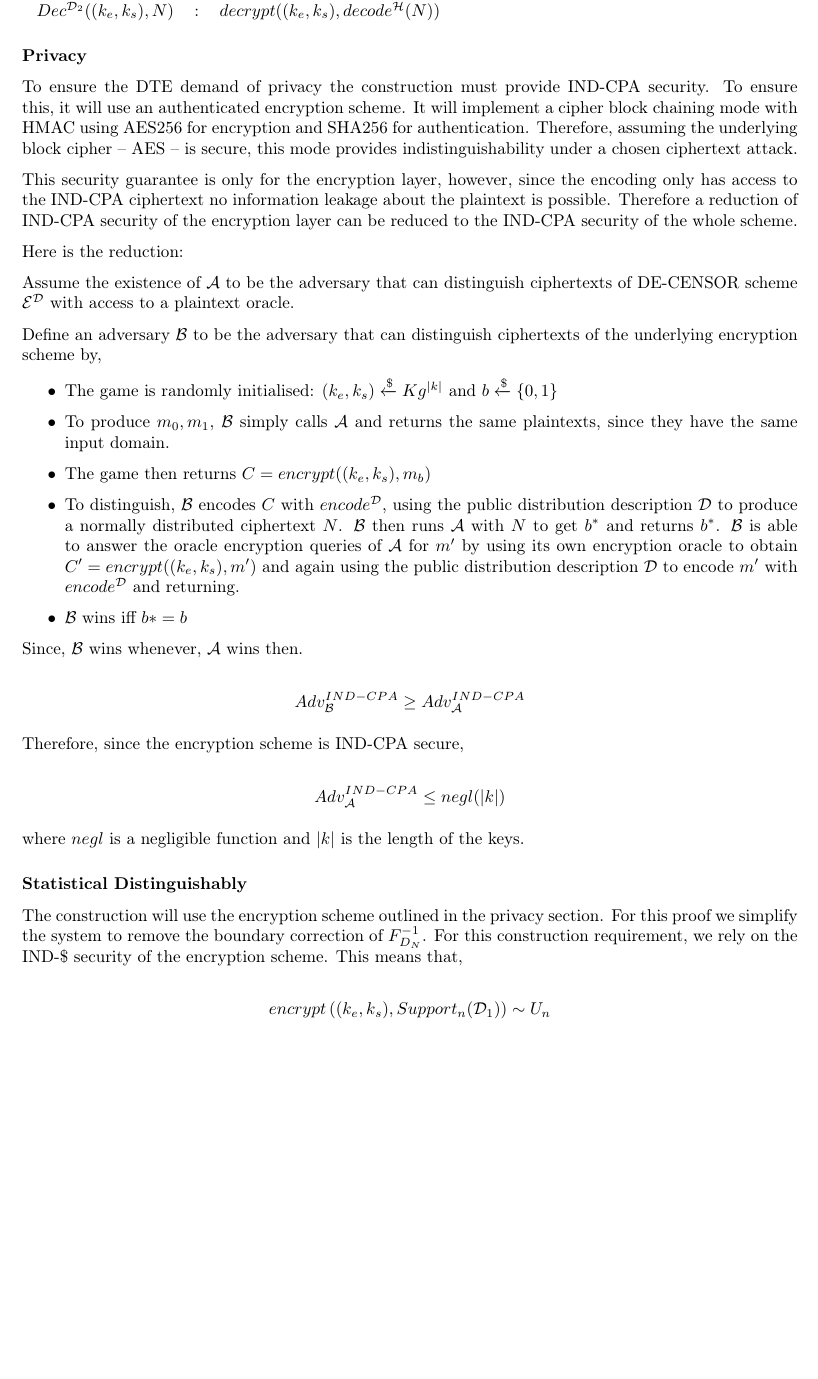
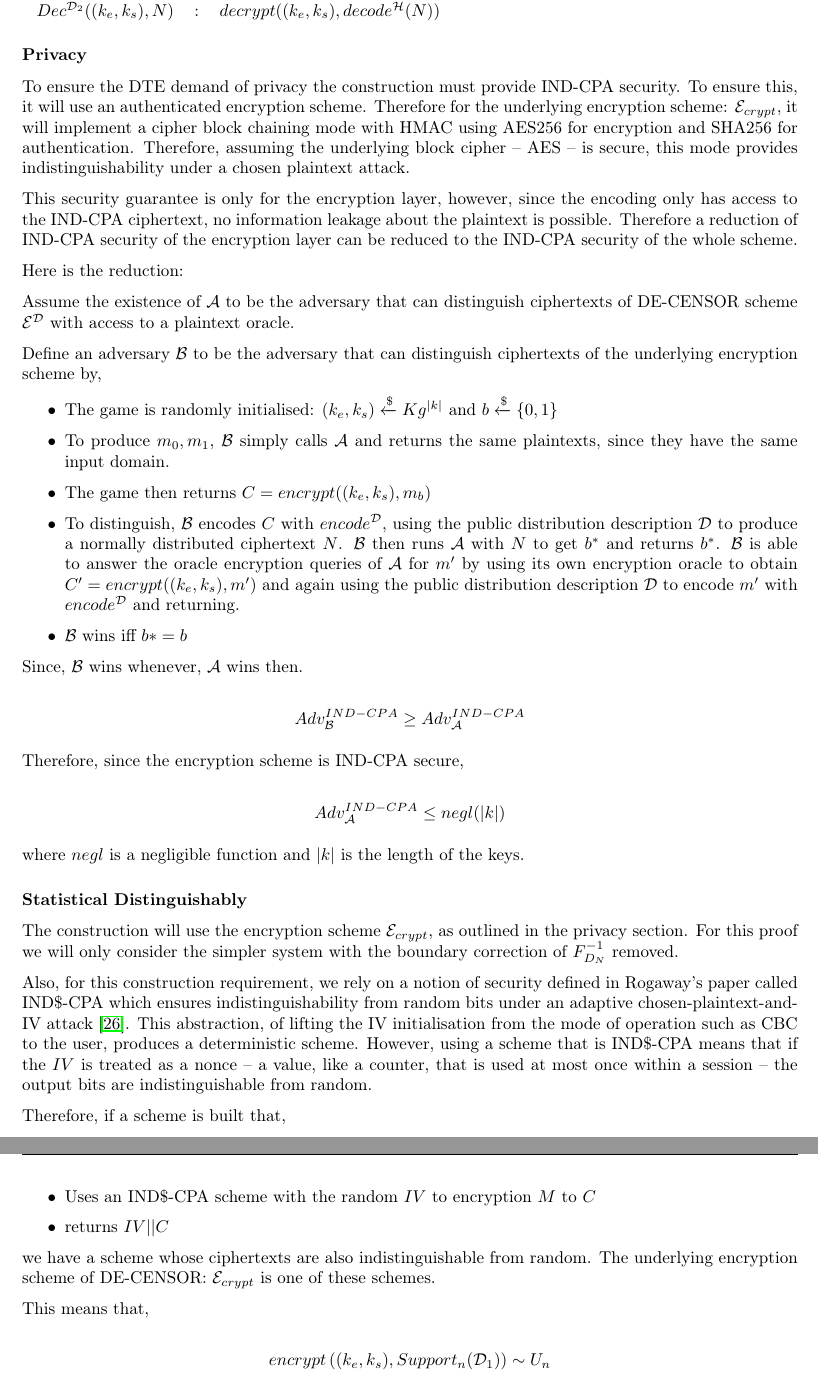
Before and after one commit to sr14978/dissertation-thesis, a LaTeX thesis (dissertation.tex): part of page 32 of 47 before the commit and two parts of pages 32 and 33 of 47 after it, the two joined at a grey line, cut so that both start at the same text, the shorter picture padded with empty space. Compiled offline with pdfLaTeX.

Commit message:
tidied up proofs

```diff
--- a/dissertation.tex
+++ b/dissertation.tex
@@ -793,10 +799,10 @@ $decrypt( (k_e,k_s), decode^\mathcal{H}( N ) )$
 
 To ensure the DTE demand of privacy the construction must provide IND-CPA security.
 To ensure this, it will use an authenticated encryption scheme.
-It will implement a cipher block chaining mode with HMAC using AES256 for encryption and SHA256 for authentication.
-Therefore, assuming the underlying block cipher -- AES -- is secure, this mode provides indistinguishability under a chosen ciphertext attack.
+Therefore for the underlying encryption scheme: $\mathcal{E}_{crypt}$, it will implement a cipher block chaining mode with HMAC using AES256 for encryption and SHA256 for authentication.
+Therefore, assuming the underlying block cipher -- AES -- is secure, this mode provides indistinguishability under a chosen plaintext attack.
 
-This security guarantee is only for the encryption layer, however, since the encoding only has access to the IND-CPA ciphertext no information leakage about the plaintext is possible.
+This security guarantee is only for the encryption layer, however, since the encoding only has access to the IND-CPA ciphertext, no information leakage about the plaintext is possible.
 Therefore a reduction of IND-CPA security of the encryption layer can be reduced to the IND-CPA security of the whole scheme.
 
 Here is the reduction:
@@ -833,9 +839,23 @@ where $negl$ is a negligible function and $|k|$ is the length of the keys.
 \subsubsection{Statistical Distinguishably}
 
 
-The construction will use the encryption scheme outlined in the privacy section.
-For this proof we simplify the system to remove the boundary correction of $F^{-1}_{D_N}$.
-For this construction requirement, we rely on the IND-\$ security of the encryption scheme.
+The construction will use the encryption scheme $\mathcal{E}_{crypt}$, as outlined in the privacy section.
+For this proof we will only consider the simpler system with the boundary correction of $F^{-1}_{D_N}$ removed.
+
+Also, for this construction requirement, we rely on a notion of security defined in Rogaway's paper called IND\$-CPA which ensures indistinguishability from random bits under an adaptive chosen-plaintext-and-IV attack~\cite{ind_dollar}.
+This abstraction, of lifting the IV initialisation from the mode of operation such as CBC to the user, produces a deterministic scheme.
+However, using a scheme that is IND\$-CPA means that if the $IV$ is treated as a nonce -- a value, like a counter, that is used at most once within a session -- the output bits are indistinguishable from random.
+
+Therefore, if a scheme is built that,
+\begin{itemize}
+\item Chooses the $IV$ also from random
+\item Uses an IND\$-CPA scheme with the random $IV$ to encryption $M$ to $C$
+\item returns $IV || C$
+\end{itemize}
+
+we have a scheme whose ciphertexts are also indistinguishable from random.
+The underlying encryption scheme of DE-CENSOR: $\mathcal{E}_{crypt}$ is one of these schemes.
+
 This means that,
 
 $$ encrypt \left( (k_e, k_s), Support_n(\mathcal{D}_1 \right) ) \sim  U_n$$
```
Also changed, not shown: dissertation.bib (+10 -0 lines), dissertation.tex (6 more changed lines).
